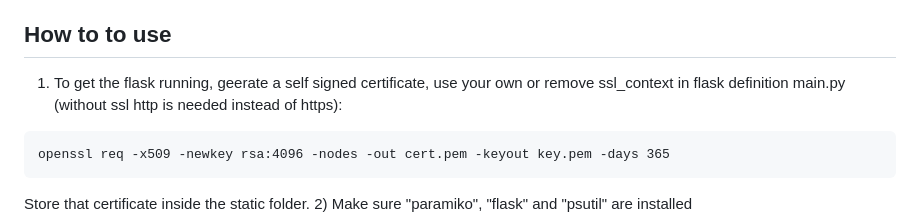
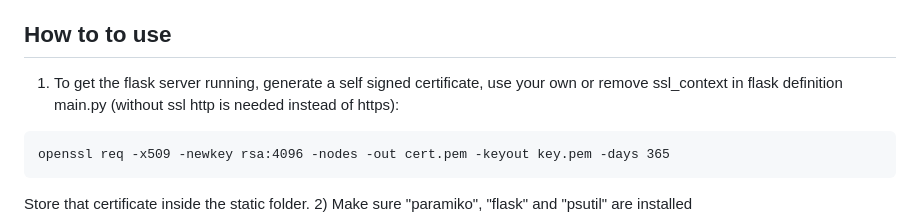
Before and after one commit to Pythonaire/BackupImages, a Markdown page: README.md, the part around the change. GitHub-like rendering.

`````diff
--- a/README.md
+++ b/README.md
@@ -13,7 +13,7 @@ The web server itself is based on a simple flask server and using the free "Mobi
 
 ## How to to use
 
-1) To get the flask running, geerate a self signed certificate, use your own or remove ssl_context in flask definition main.py (without ssl http is needed instead of https):
+1) To get the flask server running, generate a self signed certificate, use your own or remove ssl_context in flask definition main.py (without ssl http is needed instead of https):
 ````
 openssl req -x509 -newkey rsa:4096 -nodes -out cert.pem -keyout key.pem -days 365
 ````
`````
